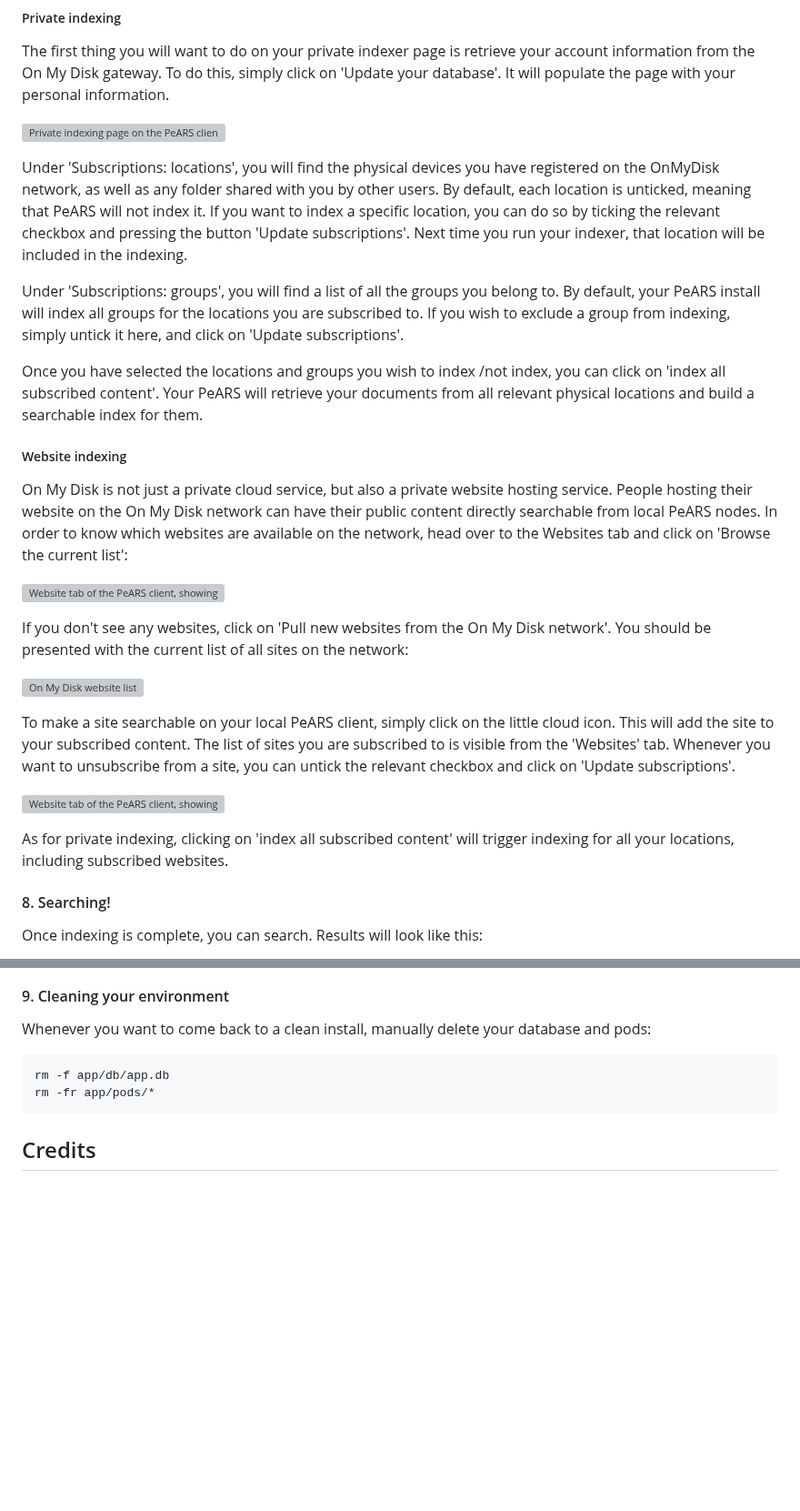
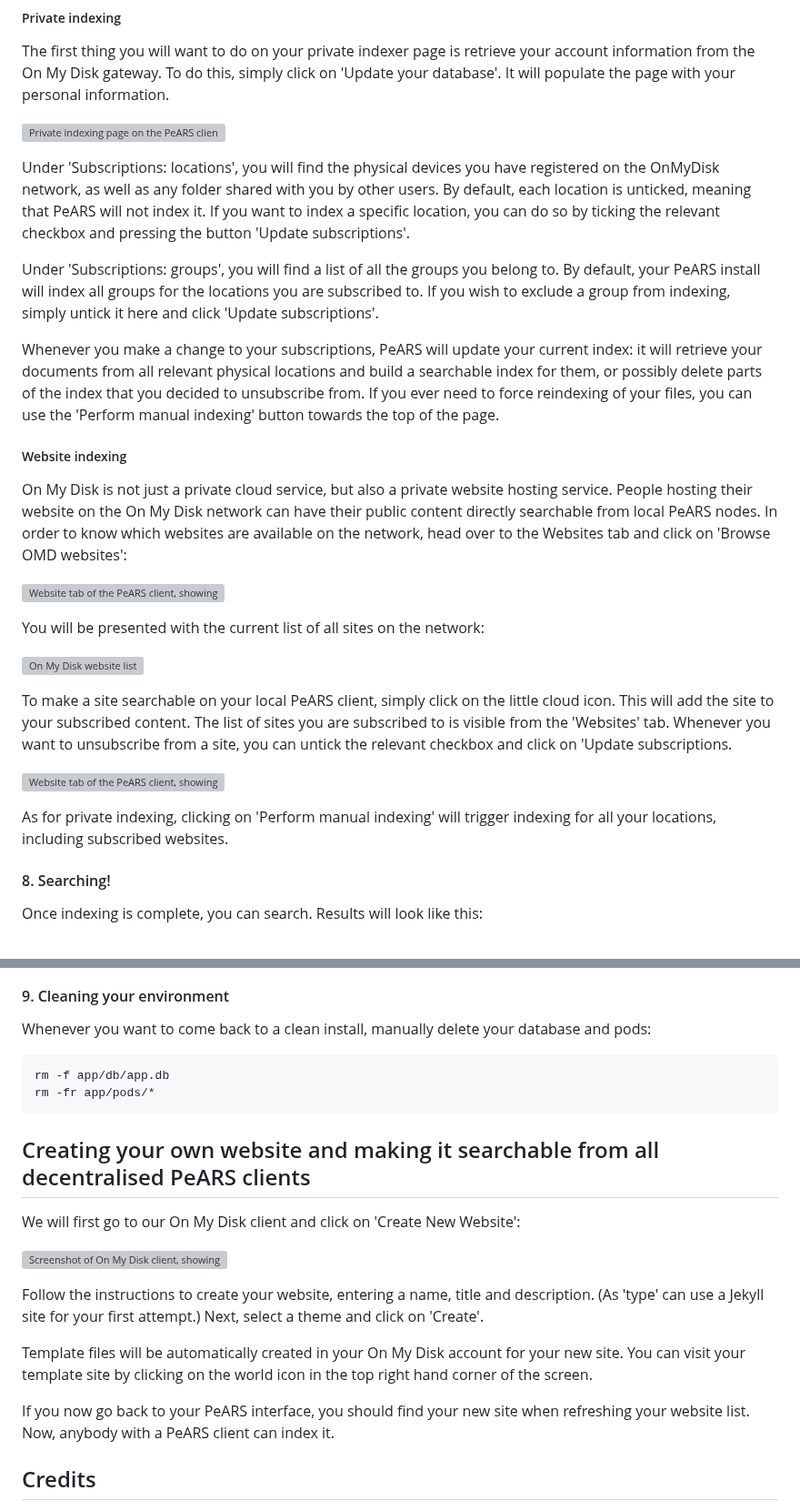
Before and after one commit to PeARSearch/PeARS-OMD, a Markdown page: README.md, 2 parts joined by grey strips. Shown at 91% size. Rendered like a GitHub page; blank space fills up the shorter version; grey boxes are pictures that could not be loaded.

````diff
--- a/README.md
+++ b/README.md
@@ -108,11 +111,11 @@ The first thing you will want to do on your private indexer page is retrieve you
 
-Under 'Subscriptions: locations', you will find the physical devices you have registered on the OnMyDisk network, as well as any folder shared with you by other users. By default, each location is unticked, meaning that PeARS will not index it. If you want to index a specific location, you can do so by ticking the relevant checkbox and pressing the button 'Update subscriptions'. Next time you run your indexer, that location will be included in the indexing.
+Under 'Subscriptions: locations', you will find the physical devices you have registered on the OnMyDisk network, as well as any folder shared with you by other users. By default, each location is unticked, meaning that PeARS will not index it. If you want to index a specific location, you can do so by ticking the relevant checkbox and pressing the button 'Update subscriptions'.
 
-Under 'Subscriptions: groups', you will find a list of all the groups you belong to. By default, your PeARS install will index all groups for the locations you are subscribed to. If you wish to exclude a group from indexing, simply untick it here, and click on 'Update subscriptions'.
+Under 'Subscriptions: groups', you will find a list of all the groups you belong to. By default, your PeARS install will index all groups for the locations you are subscribed to. If you wish to exclude a group from indexing, simply untick it here and click 'Update subscriptions'.
 
-Once you have selected the locations and groups you wish to index /not index, you can click on 'index all subscribed content'. Your PeARS will retrieve your documents from all relevant physical locations and build a searchable index for them.
+Whenever you make a change to your subscriptions, PeARS will update your current index: it will retrieve your documents from all relevant physical locations and build a searchable index for them, or possibly delete parts of the index that you decided to unsubscribe from. If you ever need to force reindexing of your files, you can use the 'Perform manual indexing' button towards the top of the page.
 
 ##### Website indexing
 
-On My Disk is not just a private cloud service, but also a private website hosting service. People hosting their website on the On My Disk network can have their public content directly searchable from local PeARS nodes. In order to know which websites are available on the network, head over to the Websites tab and click on 'Browse the current list':
+On My Disk is not just a private cloud service, but also a private website hosting service. People hosting their website on the On My Disk network can have their public content directly searchable from local PeARS nodes. In order to know which websites are available on the network, head over to the Websites tab and click on 'Browse OMD websites':
 
@@ -120,3 +123,3 @@ On My Disk is not just a private cloud service, but also a private website hosti
 
-If you don't see any websites, click on 'Pull new websites from the On My Disk network'. You should be presented with the current list of all sites on the network:
+You will be presented with the current list of all sites on the network:
 
@@ -124,9 +127,9 @@ If you don't see any websites, click on 'Pull new websites from the On My Disk n
 
-To make a site searchable on your local PeARS client, simply click on the little cloud icon. This will add the site to your subscribed content. The list of sites you are subscribed to is visible from the 'Websites' tab. Whenever you want to unsubscribe from a site, you can untick the relevant checkbox and click on 'Update subscriptions'.
+To make a site searchable on your local PeARS client, simply click on the little cloud icon. This will add the site to your subscribed content. The list of sites you are subscribed to is visible from the 'Websites' tab. Whenever you want to unsubscribe from a site, you can untick the relevant checkbox and click on 'Update subscriptions.
 
 ![Website tab of the PeARS client, showing the list of currently subscribed websites.](https://github.com/user-attachments/assets/d672b5ef-02e6-434e-85af-06c5a95c5632)
 
-As for private indexing, clicking on 'index all subscribed content' will trigger indexing for all your locations, including subscribed websites.
+As for private indexing, clicking on 'Perform manual indexing' will trigger indexing for all your locations, including subscribed websites.
 
 #### 8. Searching!
 
@@ -145,6 +148,17 @@ rm -f app/db/app.db
 rm -fr app/pods/*
 ```
 
+## Creating your own website and making it searchable from all decentralised PeARS clients
+
+We will first go to our On My Disk client and click on 'Create New Website':
+
+![Screenshot of On My Disk client, showing the 'Create website' link](https://github.com/user-attachments/assets/3fd55695-27e8-4bab-9169-740df537b28f)
+
+Follow the instructions to create your website, entering a name, title and description. (As 'type' can use a Jekyll site for your first attempt.) Next, select a theme and click on 'Create'.
+
+Template files will be automatically created in your On My Disk account for your new site. You can visit your template site by clicking on the world icon in the top right hand corner of the screen.
+
+If you now go back to your PeARS interface, you should find your new site when refreshing your website list. Now, anybody with a PeARS client can index it.
 
 ## Credits
 
````
Also changed, not shown: other parts of README.md (+9 -6 lines).
